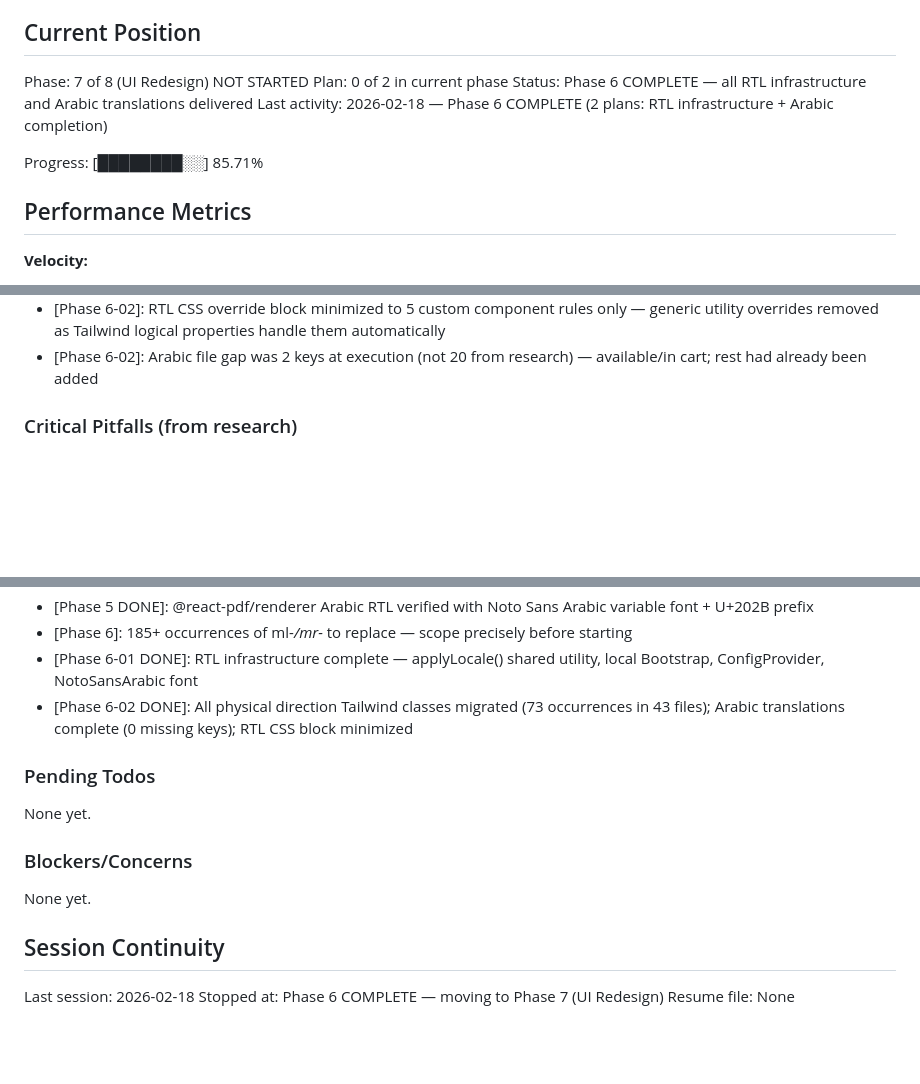
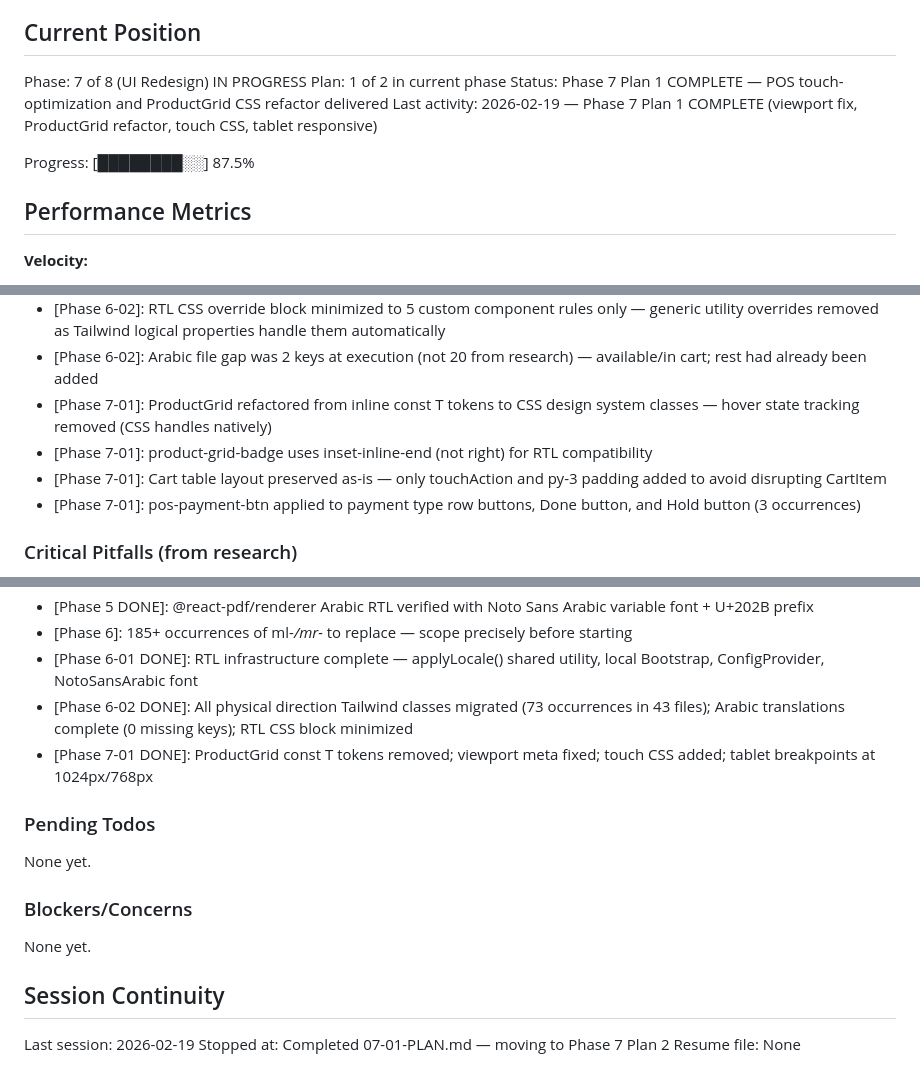
Before and after one commit to AbdellahiAhmed/Pointe_de_Vente, a Markdown page: .planning/STATE.md, 3 parts joined by grey strips. GitHub-like rendering; blank space fills up the shorter version.

Commit message:
docs(07-01): complete POS touch-optimization plan summary and state update
- Create 07-01-SUMMARY.md with full execution record
- Update STATE.md: Phase 7 Plan 1 complete, decisions logged, metrics added

```diff
--- a/.planning/STATE.md
+++ b/.planning/STATE.md
@@ -9,12 +9,12 @@ See: .planning/PROJECT.md (updated 2026-02-17)
 
 ## Current Position
 
-Phase: 7 of 8 (UI Redesign) NOT STARTED
-Plan: 0 of 2 in current phase
-Status: Phase 6 COMPLETE — all RTL infrastructure and Arabic translations delivered
-Last activity: 2026-02-18 — Phase 6 COMPLETE (2 plans: RTL infrastructure + Arabic completion)
+Phase: 7 of 8 (UI Redesign) IN PROGRESS
+Plan: 1 of 2 in current phase
+Status: Phase 7 Plan 1 COMPLETE — POS touch-optimization and ProductGrid CSS refactor delivered
+Last activity: 2026-02-19 — Phase 7 Plan 1 COMPLETE (viewport fix, ProductGrid refactor, touch CSS, tablet responsive)
 
-Progress: [████████░░] 85.71%
+Progress: [████████░░] 87.5%
 
 ## Performance Metrics
 
@@ -66,6 +67,10 @@ Recent decisions affecting current work:
 - [Phase 6-02]: Logical properties pattern established: ms-*/me-* for all icon spacing, ms-*/me-*/ps-*/pe-* for all spacing utilities
 - [Phase 6-02]: RTL CSS override block minimized to 5 custom component rules only — generic utility overrides removed as Tailwind logical properties handle them automatically
 - [Phase 6-02]: Arabic file gap was 2 keys at execution (not 20 from research) — available/in cart; rest had already been added
+- [Phase 7-01]: ProductGrid refactored from inline const T tokens to CSS design system classes — hover state tracking removed (CSS handles natively)
+- [Phase 7-01]: product-grid-badge uses inset-inline-end (not right) for RTL compatibility
+- [Phase 7-01]: Cart table layout preserved as-is — only touchAction and py-3 padding added to avoid disrupting CartItem
+- [Phase 7-01]: pos-payment-btn applied to payment type row buttons, Done button, and Hold button (3 occurrences)
 
 ### Critical Pitfalls (from research)
 
@@ -78,6 +83,7 @@ Recent decisions affecting current work:
 - [Phase 6]: 185+ occurrences of ml-*/mr-* to replace — scope precisely before starting
 - [Phase 6-01 DONE]: RTL infrastructure complete — applyLocale() shared utility, local Bootstrap, ConfigProvider, NotoSansArabic font
 - [Phase 6-02 DONE]: All physical direction Tailwind classes migrated (73 occurrences in 43 files); Arabic translations complete (0 missing keys); RTL CSS block minimized
+- [Phase 7-01 DONE]: ProductGrid const T tokens removed; viewport meta fixed; touch CSS added; tablet breakpoints at 1024px/768px
 
 ### Pending Todos
 
@@ -89,6 +95,6 @@ None yet.
 
 ## Session Continuity
 
-Last session: 2026-02-18
-Stopped at: Phase 6 COMPLETE — moving to Phase 7 (UI Redesign)
+Last session: 2026-02-19
+Stopped at: Completed 07-01-PLAN.md — moving to Phase 7 Plan 2
 Resume file: None
```
Also changed, not shown: other parts of .planning/STATE.md (+1 -0 lines), 1 other file.
